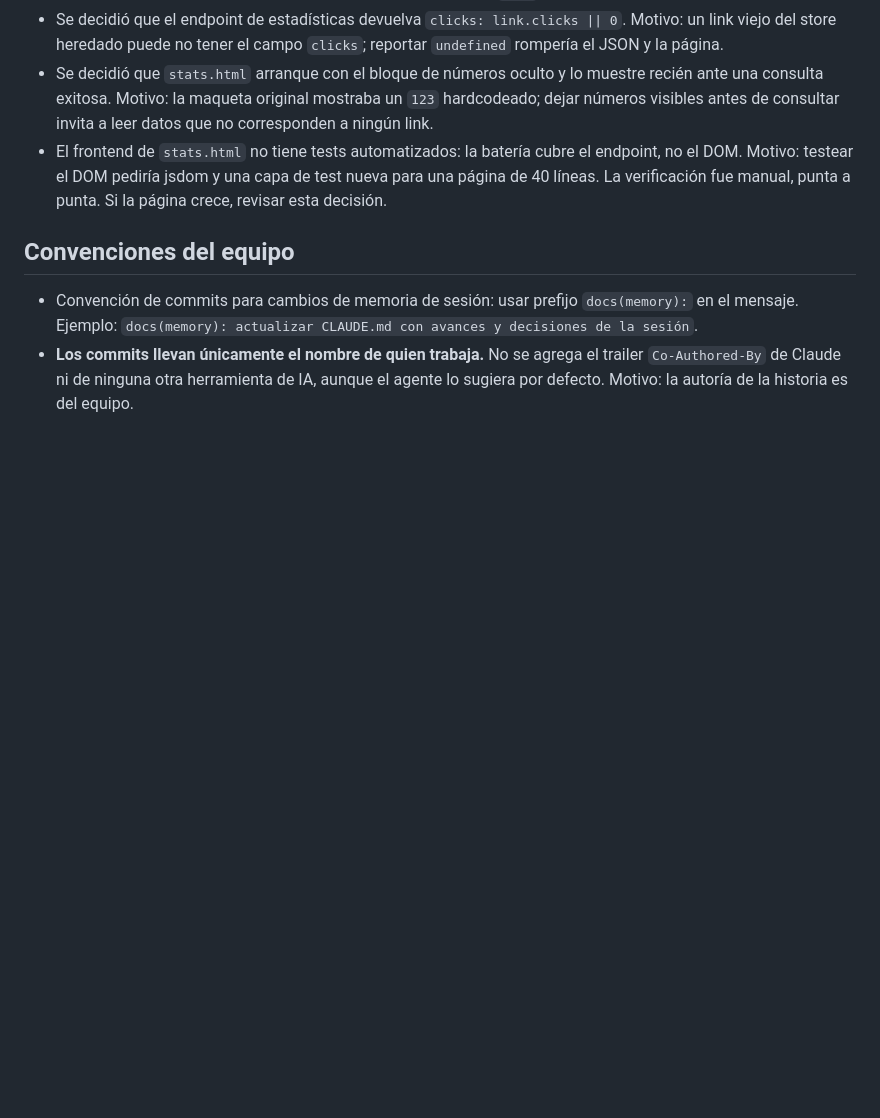
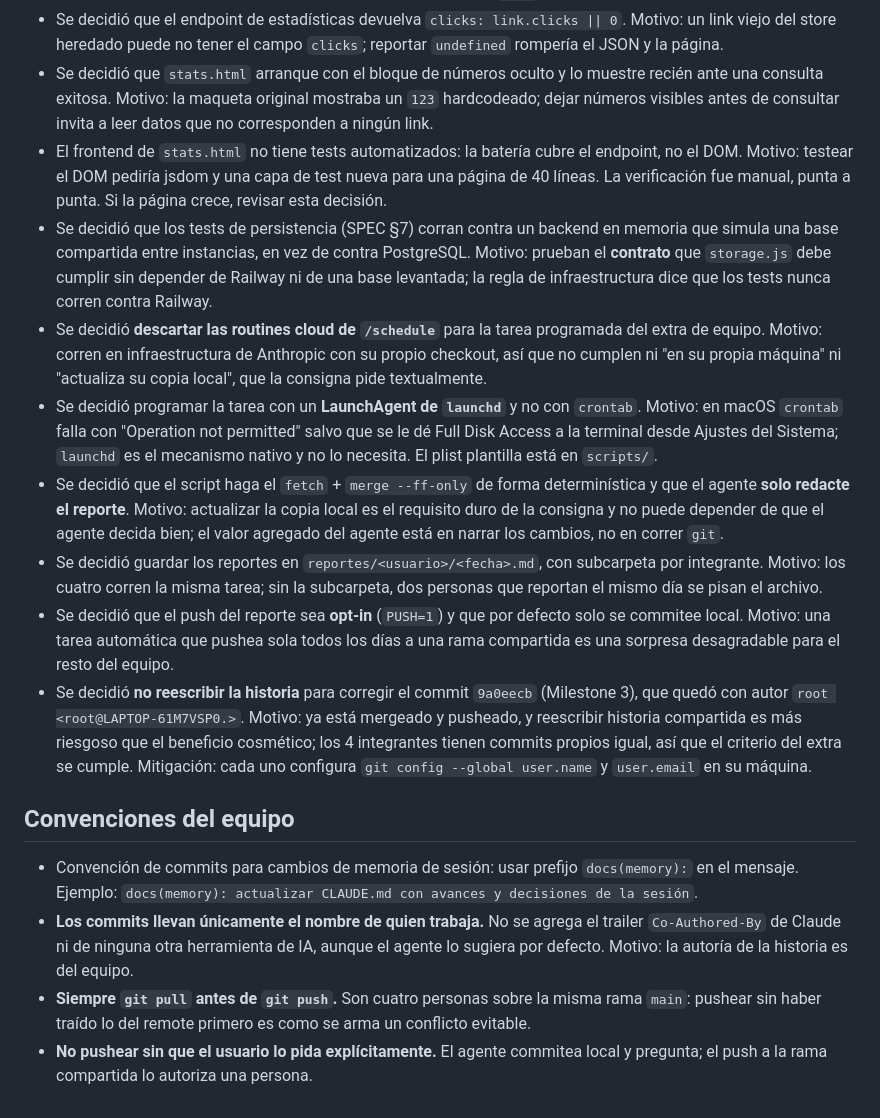
Before and after one commit to Juanlu1/IaGenerativa, a Markdown page: CLAUDE.md, the part around one of its changes. GitHub-like rendering; blank space fills up the shorter version.

```diff
--- a/CLAUDE.md
+++ b/CLAUDE.md
@@ -74,6 +84,13 @@ deploy).
 - Se decidió que el endpoint de estadísticas devuelva `clicks: link.clicks || 0`. Motivo: un link viejo del store heredado puede no tener el campo `clicks`; reportar `undefined` rompería el JSON y la página.
 - Se decidió que `stats.html` arranque con el bloque de números oculto y lo muestre recién ante una consulta exitosa. Motivo: la maqueta original mostraba un `123` hardcodeado; dejar números visibles antes de consultar invita a leer datos que no corresponden a ningún link.
 - El frontend de `stats.html` no tiene tests automatizados: la batería cubre el endpoint, no el DOM. Motivo: testear el DOM pediría jsdom y una capa de test nueva para una página de 40 líneas. La verificación fue manual, punta a punta. Si la página crece, revisar esta decisión.
+- Se decidió que los tests de persistencia (SPEC §7) corran contra un backend en memoria que simula una base compartida entre instancias, en vez de contra PostgreSQL. Motivo: prueban el **contrato** que `storage.js` debe cumplir sin depender de Railway ni de una base levantada; la regla de infraestructura dice que los tests nunca corren contra Railway.
+- Se decidió **descartar las routines cloud de `/schedule`** para la tarea programada del extra de equipo. Motivo: corren en infraestructura de Anthropic con su propio checkout, así que no cumplen ni "en su propia máquina" ni "actualiza su copia local", que la consigna pide textualmente.
+- Se decidió programar la tarea con un **LaunchAgent de `launchd`** y no con `crontab`. Motivo: en macOS `crontab` falla con "Operation not permitted" salvo que se le dé Full Disk Access a la terminal desde Ajustes del Sistema; `launchd` es el mecanismo nativo y no lo necesita. El plist plantilla está en `scripts/`.
+- Se decidió que el script haga el `fetch` + `merge --ff-only` de forma determinística y que el agente **solo redacte el reporte**. Motivo: actualizar la copia local es el requisito duro de la consigna y no puede depender de que el agente decida bien; el valor agregado del agente está en narrar los cambios, no en correr `git`.
+- Se decidió guardar los reportes en `reportes/<usuario>/<fecha>.md`, con subcarpeta por integrante. Motivo: los cuatro corren la misma tarea; sin la subcarpeta, dos personas que reportan el mismo día se pisan el archivo.
+- Se decidió que el push del reporte sea **opt-in** (`PUSH=1`) y que por defecto solo se commitee local. Motivo: una tarea automática que pushea sola todos los días a una rama compartida es una sorpresa desagradable para el resto del equipo.
+- Se decidió **no reescribir la historia** para corregir el commit `9a0eecb` (Milestone 3), que quedó con autor `root <root@LAPTOP-61M7VSP0.>`. Motivo: ya está mergeado y pusheado, y reescribir historia compartida es más riesgoso que el beneficio cosmético; los 4 integrantes tienen commits propios igual, así que el criterio del extra se cumple. Mitigación: cada uno configura `git config --global user.name` y `user.email` en su máquina.
 
 <!-- Fin sección Decisiones tomadas -->
 
@@ -83,5 +100,7 @@ deploy).
 
 - Convención de commits para cambios de memoria de sesión: usar prefijo `docs(memory):` en el mensaje. Ejemplo: `docs(memory): actualizar CLAUDE.md con avances y decisiones de la sesión`.
 - **Los commits llevan únicamente el nombre de quien trabaja.** No se agrega el trailer `Co-Authored-By` de Claude ni de ninguna otra herramienta de IA, aunque el agente lo sugiera por defecto. Motivo: la autoría de la historia es del equipo.
+- **Siempre `git pull` antes de `git push`.** Son cuatro personas sobre la misma rama `main`: pushear sin haber traído lo del remote primero es como se arma un conflicto evitable.
+- **No pushear sin que el usuario lo pida explícitamente.** El agente commitea local y pregunta; el push a la rama compartida lo autoriza una persona.
 
 <!-- Fin sección Convenciones del equipo -->
```
Also changed, not shown: other parts of CLAUDE.md (+12 -2 lines).
